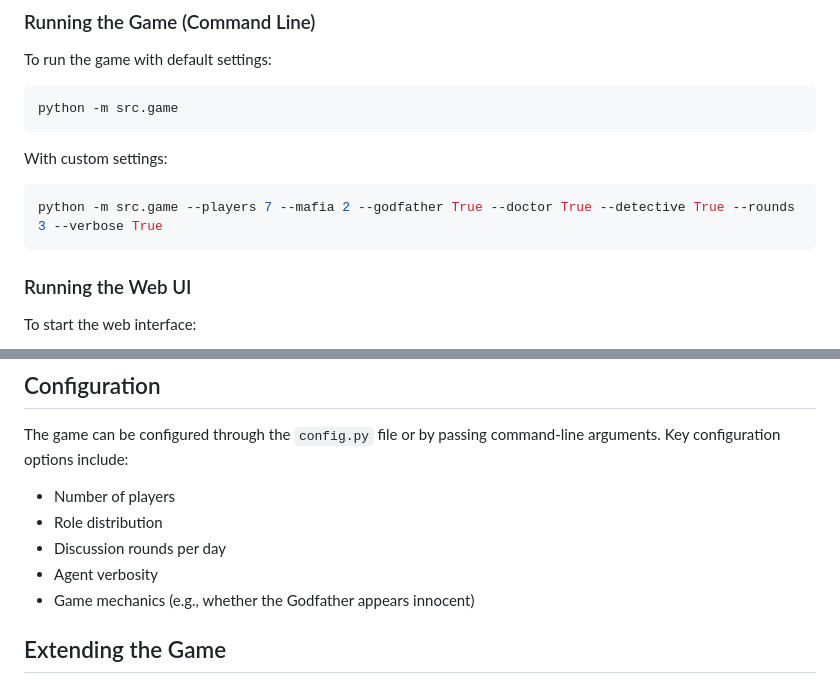
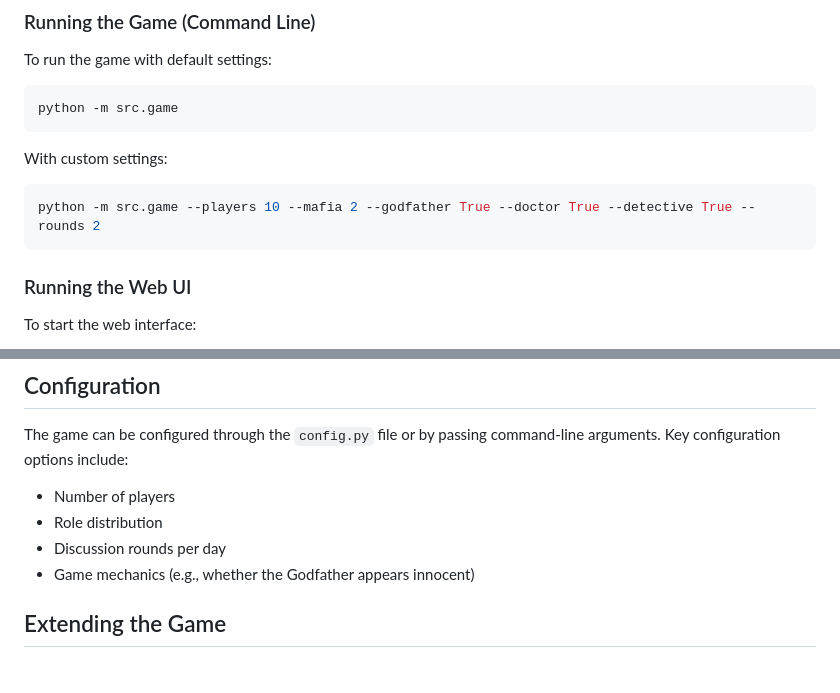
Before and after one commit to mahbodnr/LLMafia, a Markdown page: README.md, 2 parts joined by grey strips. Drawn GitHub-style.

````diff
--- a/README.md
+++ b/README.md
@@ -96,7 +75,7 @@ python -m src.game
 With custom settings:
 
 ```bash
-python -m src.game --players 7 --mafia 2 --godfather True --doctor True --detective True --rounds 3 --verbose True
+python -m src.game --players 10 --mafia 2 --godfather True --doctor True --detective True --rounds 2
 ```
 
 ### Running the Web UI
@@ -124,7 +103,6 @@ The game can be configured through the `config.py` file or by passing command-li
 - Number of players
 - Role distribution
 - Discussion rounds per day
-- Agent verbosity
 - Game mechanics (e.g., whether the Godfather appears innocent)
 
 ## Extending the Game
````
Also changed, not shown: other parts of README.md (+21 -31 lines), media/LLMafia_agent_history.png (added), media/LLMafia_day_discussion.png (added), media/LLMafia_night_discussion.png (added), media/LLMafia_voting.png (added), media/llama3.2:1b_vs_llama3.3:70b_village_win_rate.png (added), 8 other files.
